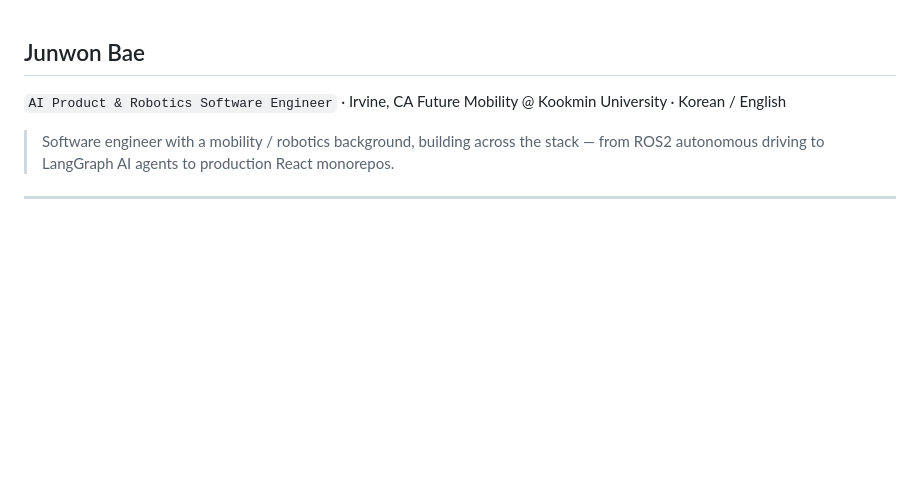
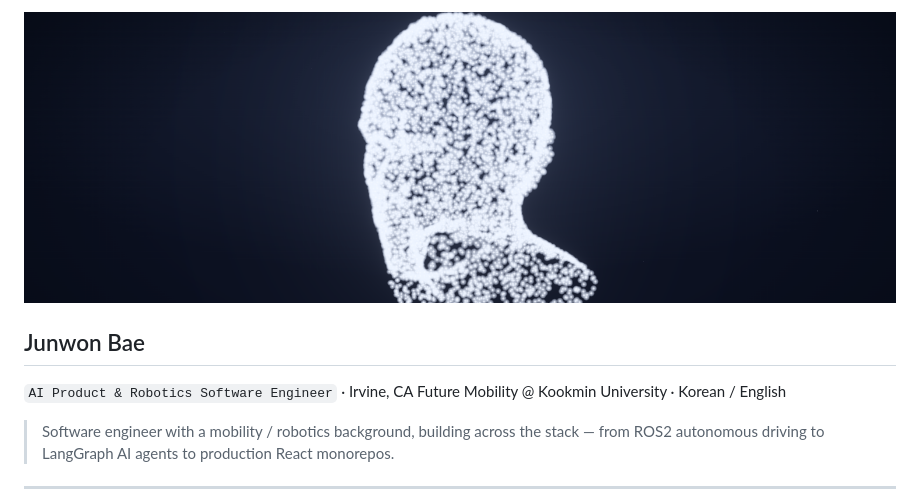
Before and after one commit to jjjjjuunn/jjjjjuunn, a Markdown page: README.md, the part around one of its changes. Drawn GitHub-style; pictures changed too: assets/banner.png (added); blank space fills up the shorter version.

```diff
--- a/README.md
+++ b/README.md
@@ -1,3 +1,5 @@
+![](./assets/banner.png)
+
 ## Junwon Bae
 
 `AI Product & Robotics Software Engineer` · Irvine, CA
```
Also changed, not shown: other parts of README.md (+1 -1 lines), 1 other file.
